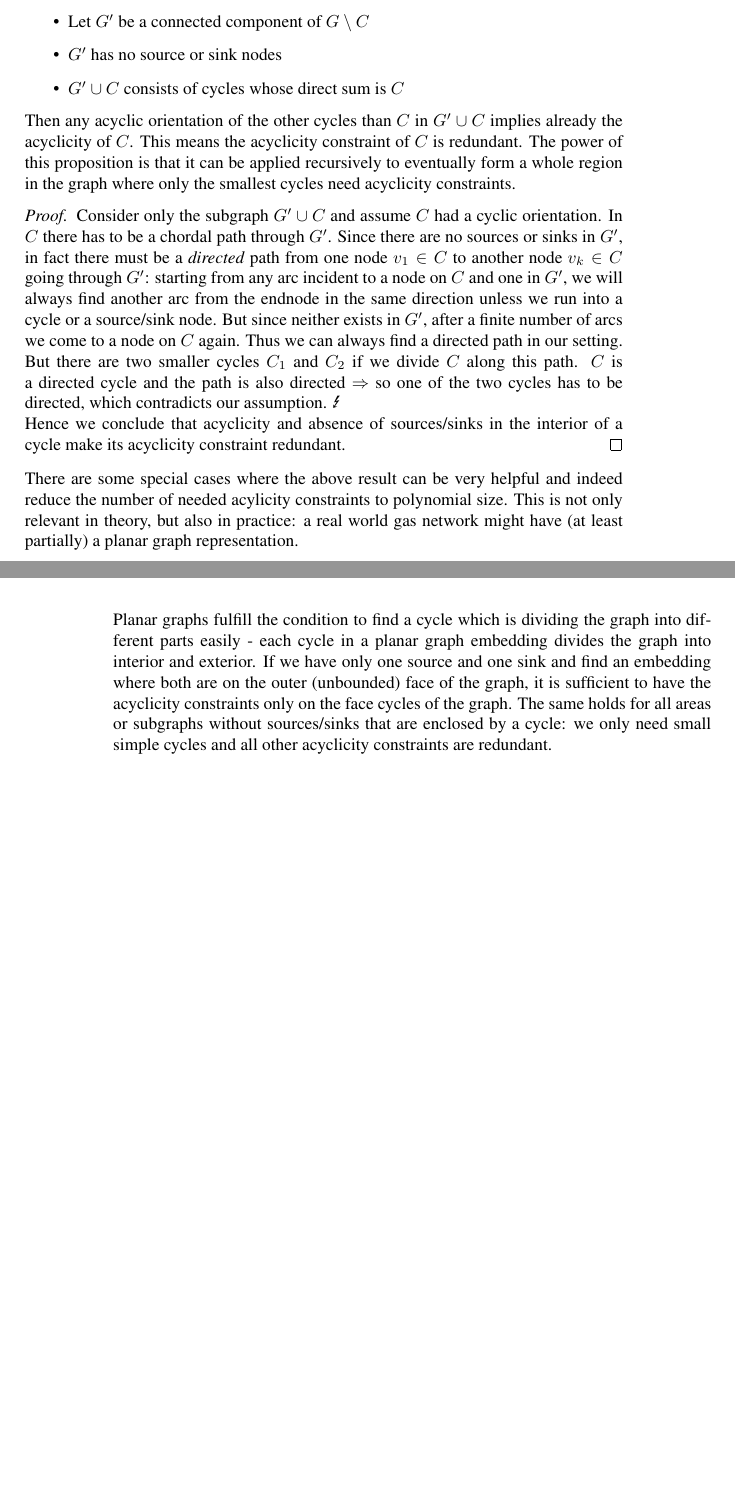
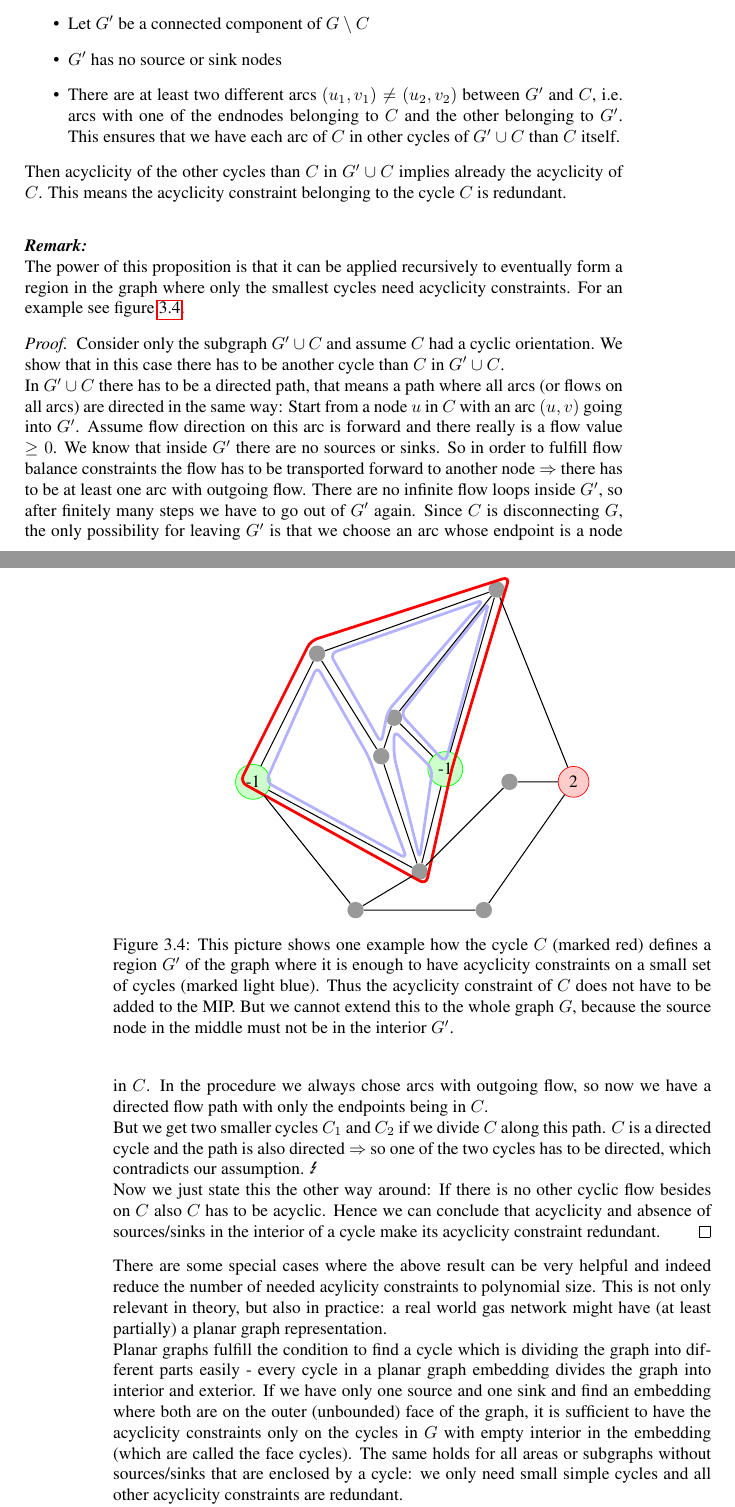
Before and after one commit to tobibuc/Masterarbeit-FlowBounds, a LaTeX thesis (MA_Latex/MA_Entwurf.tex, which reads MA_Latex/models.tex): two parts of pages 35 and 36 of 58 before the commit and two parts of pages 35 and 36 of 60 after it, joined at a grey line, cut so that both start at the same text, the shorter picture padded with empty space. Compiled offline with pdfLaTeX.

Commit message:
angefangen jescos hinweise umzusetzen

```diff
--- a/MA_Latex/MA_Entwurf.tex
+++ b/MA_Latex/MA_Entwurf.tex
@@ -46,7 +46,8 @@
 % \newtheorem*{que}{Questions}
 % \newtheorem*{claim}{Claim}
 % \newtheorem*{note}{Note:}
-% \newtheorem*{remark}{Remark}
+ \newtheorem*{remark}{\textit{Remark:}}
+ \newtheorem*{example}{\textit{Example:}}
 
 
 \newcommand{\R}{\mathbb{R}}
--- a/MA_Latex/models.tex
+++ b/MA_Latex/models.tex
@@ -382,27 +388,76 @@ following properties:
   \item $G\setminus C$ is disconnected
   \item Let $G'$ be a connected component of $G\setminus C$
   \item $G'$ has no source or sink nodes
-  \item $G'\cup C$ consists of cycles whose direct sum is $C$ %TODO is direct sum what I really mean? Define it?
+  \item There are at least two different arcs $(u_1,v_1) \neq (u_2,v_2)$ between $G'$ and $C$, i.e. arcs with one of
+    the endnodes belonging to $C$ and the other belonging to $G'$. This ensures that we have each arc of $C$ in other
+    cycles of $G'\cup C$ than $C$ itself.
  \end{itemize}
- Then any acyclic orientation of the other cycles than $C$ in $G'\cup C$ implies already the acyclicity of $C$. This
-  means the acyclicity constraint of $C$ is redundant. The power of this proposition is that it can be applied
-  recursively to eventually form a whole region in the graph where only the smallest cycles need acyclicity constraints.
+ Then acyclicity of the other cycles than $C$ in $G'\cup C$ implies already the acyclicity of $C$. This
+  means the acyclicity constraint belonging to the cycle $C$ is redundant.
+\end{prop}
+\begin{figure}[h!]
+\centering
+\begin{tikzpicture}
+\node (s) at (0,0)[source]{-1};
+\node (1) at (0.5,1)[vertex]{};
+\node (2) at (0.8,-1)[vertex]{};
+\node (3) at (1,0.2)[vertex]{};
+\node (4) at (1.1,0.5)[vertex]{};
+\node (5) at (1.3,-0.7)[vertex]{};
+\node (6) at (1.5,0.1)[source]{-1};
+\node (7) at (1.8,-1)[vertex]{};
+\node (8) at (1.9,1.5)[vertex]{};
+\node (9) at (2,0)[vertex]{};
+\node (t) at (2.5,0)[sink]{2};
+\draw[ultra thick, blue!30, rounded corners](0.6,1)--(1,0.3)--(1.05,0.55)--(1.8,1.42) --cycle;
+\draw[ultra thick, blue!30, rounded corners](1.1,0.2)--(1.1,0.4)--(1.4,0.1)--(1.3, -0.6) --cycle;
+\draw[ultra thick, blue!30, rounded corners](1.15,0.53)--(1.5,0.15)--(1.84,1.4) --cycle;
+\draw[ultra thick, blue!30, rounded corners](0.5,0.9)--(0.9,0.2)--(1.2,-0.6)--(0.1,0) --cycle;
+% \draw[ultra thick, blue, rounded corners](0.1,-0.1)--(0.8,-0.9)--(1.2,-0.7) --cycle;
+% \draw[ultra thick, blue, rounded corners](0.9,-0.95)--(1.35,-0.78)--(2,-0.1)--(2.4,-0.05)--(1.8,-0.95) --cycle;
+% \draw[ultra thick, blue, rounded corners](1.36,-0.6)--(1.6,0.1)--(1.93,1.4)--(2.4,0.1)--(2,0.1) --cycle;
+% \draw[ultra thick, blue, rounded corners](-.2,0)--(0.45, 1.1)--(1.95,1.6)--(2.7,0)--(1.9,-1.1)--(1.8,-1.1)--(0.75,-1.1)
 
-\end{prop}
+\draw[ultra thick,red, rounded corners](-0.1,0)--(0.45,1.1)--(2,1.6)--(1.55,0.1)--(1.35,-0.8) --cycle;%s-1-8-6-5-s
+% \draw[arcflow] (s)--(3)--(t);
+\draw[edge] (s)--(1)--(3)--(4)--(6)--(8)--(t);
+\draw[edge] (1)--(8)--(4);
+\draw[edge] (s)--(2)--(5)--(9)--(t)--(7)--(2);
+\draw[edge] (s)--(5)--(3);
+\draw[edge] (5)--(6);
+\end{tikzpicture}
+\caption{This picture shows one example how the cycle $C$ (marked red) defines a region $G'$ of the graph where it is
+enough to have acyclicity constraints on a small set of cycles (marked light blue). Thus the acyclicity constraint of
+$C$ does not have to be added to the MIP. But we cannot extend this to the whole graph $G$, because the source
+node in the middle must not be in the interior $G'$.}
+ \label{bild:redundantCycle}
+\end{figure}
+
+\begin{remark}
+  The power of this proposition is that it can be applied recursively to eventually form a region in the graph
+  where only the smallest cycles need acyclicity constraints. For an example see figure \ref{bild:redundantCycle}.
+\end{remark}
+
 %Beweisen, dass in einem Gebiet ohne Quellen oder Senken (das planar ist?) einfache kreise reichen
 \begin{proof}
- Consider only the subgraph $G'\cup C$ and assume $C$ had a cyclic orientation. In $C$ there has to be a chordal path
-through $G'$. Since there are no sources or sinks in $G'$, in fact there must be a \textit{directed} path from one node
-$v_1 \in C$ to another node $v_k\in C$ going through $G'$: starting from any arc incident to a node on $C$ and one in
-$G'$, we will always find another arc from the endnode in the same direction unless we run into a cycle or a
-source/sink node. But since neither exists in $G'$, after a finite number of arcs we come to a node on $C$ again. Thus
-we can always find a directed path in our setting.
+ Consider only the subgraph $G'\cup C$ and assume $C$ had a cyclic orientation. We show that in this case there has to
+be another cycle than $C$ in $G'\cup C$.
 
-But there are two smaller cycles $C_1$ and $C_2$ if we divide $C$ along this path. $C$ is a directed cycle and the path
+In $G'\cup C$ there has to be a directed path, that means a path where all arcs (or flows on all arcs) are directed in
+the same way: Start from a node $u$ in $C$ with an arc $(u,v)$ going into $G'$. Assume flow direction on this arc is
+forward and there really is a flow value $\ge 0$. We know that inside $G'$ there are no sources or sinks. So in order
+to fulfill flow balance constraints the flow has to be transported forward to another node $\Rightarrow$ there has to
+be at least one arc with outgoing flow. There are no infinite flow loops inside $G'$, so after finitely many
+steps we have to go out of $G'$ again. Since $C$ is disconnecting $G$, the only possibility for leaving $G'$ is that we
+choose an arc whose endpoint is a node in $C$. In the procedure we always chose arcs with outgoing flow, so now we have
+a directed flow path with only the endpoints being in $C$.
+
+But we get two smaller cycles $C_1$ and $C_2$ if we divide $C$ along this path. $C$ is a directed cycle and the path
 is also directed $\Rightarrow$ so one of the two cycles has to be directed, which contradicts our assumption.
 \Lightning
 
-Hence we conclude that acyclicity and absence of sources/sinks in the interior of a cycle make its acyclicity
+Now we just state this the other way around: If there is no other cyclic flow besides on $C$ also $C$ has to be acyclic.
+Hence we can conclude that acyclicity and absence of sources/sinks in the interior of a cycle make its acyclicity
 constraint redundant.
 \end{proof}
 
@@ -463,11 +518,12 @@ blue marked cycles}
 \end{figure}
 
 Planar graphs fulfill the condition to find a
-cycle which is dividing the graph into different parts easily - each cycle in a planar graph embedding divides the
+cycle which is dividing the graph into different parts easily - every cycle in a planar graph embedding divides the
 graph into interior and exterior. If we have only one source and one sink and find an embedding where both are on the
-outer (unbounded) face of the graph, it is sufficient to have the acyclicity constraints only on the face cycles of the
-graph. The same holds for all areas or subgraphs without sources/sinks that are enclosed by a cycle: we only need small
-simple cycles and all other acyclicity constraints are redundant.
+outer (unbounded) face of the graph, it is sufficient to have the acyclicity constraints only on the cycles in $G$
+with empty interior in the embedding (which are called the face cycles). The same holds for all areas or subgraphs
+without sources/sinks that are enclosed by a cycle: we only need small simple cycles and all other acyclicity
+constraints are redundant.
 
 % TODO BILD : Bei einem Gitter mit vielen Quellen/Senken sind wir verloren... !
 Still we have a problem with the sources and sinks. If there are many of them we still run into exponential numbers of
```
Also changed, not shown: MA_Latex/MA_Entwurf.pdf, MA_Latex/models.tex (81 more changed lines).
